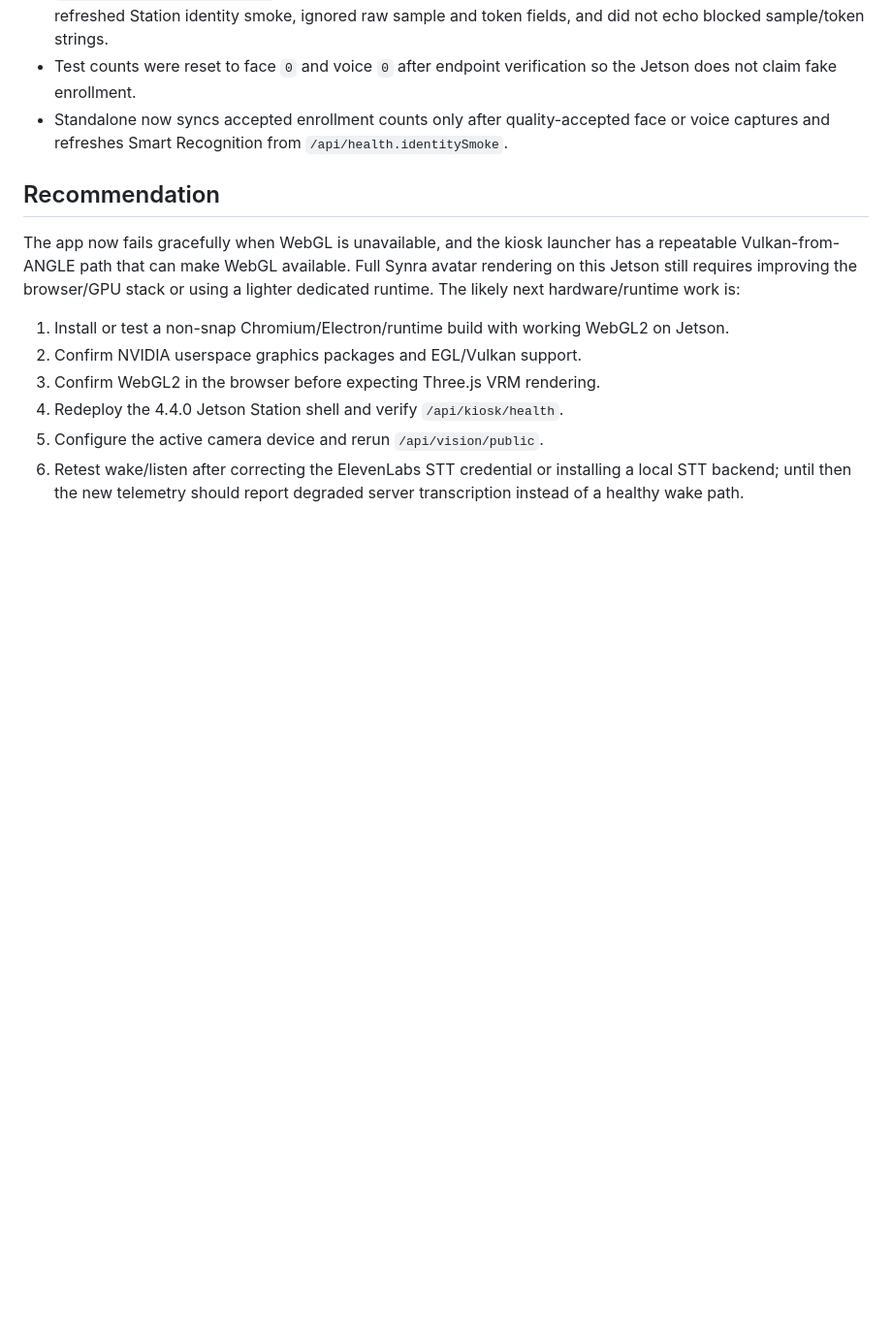
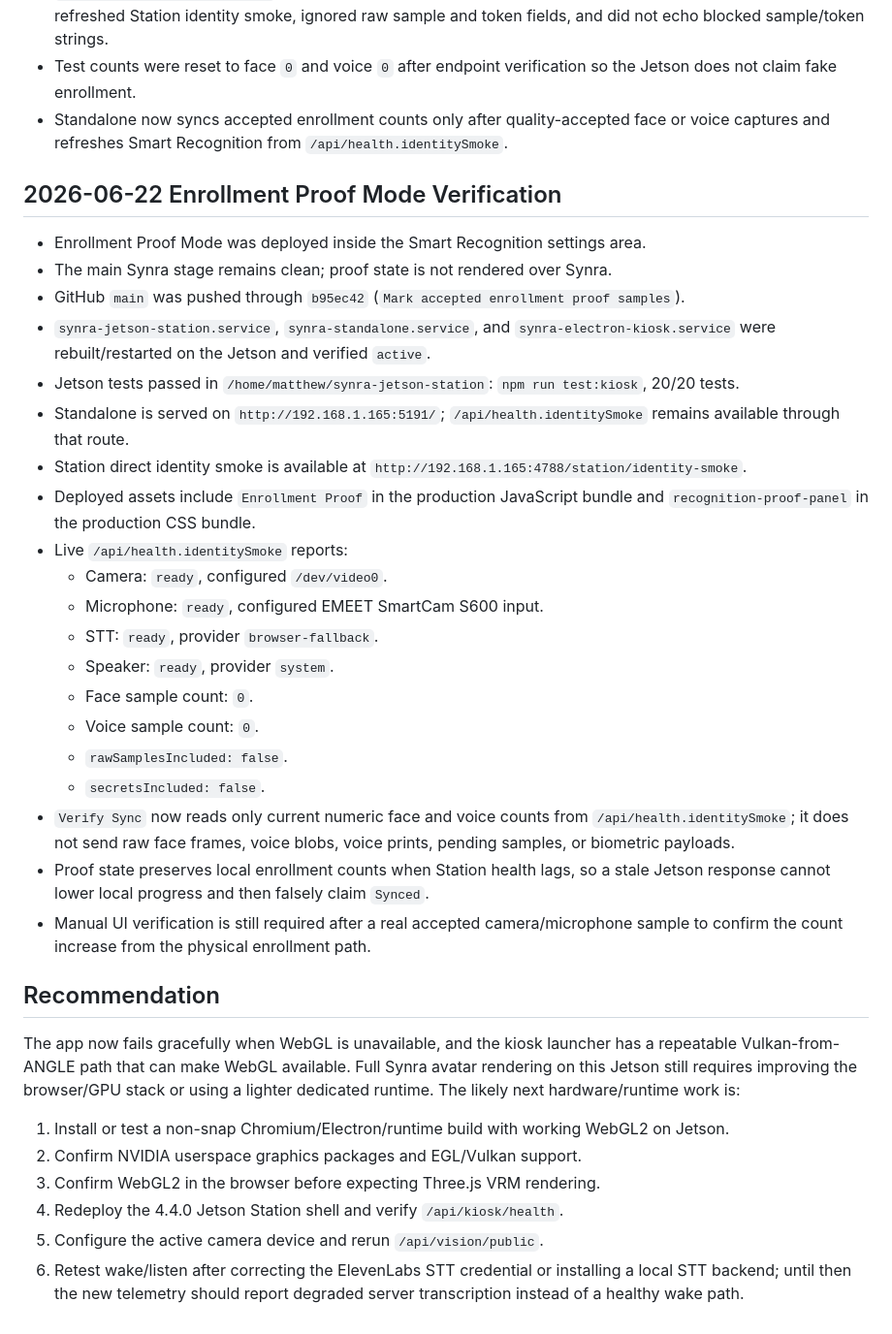
Before and after one commit to synryzen/NodeSpark-Synra, a Markdown page: docs/jetson-findings.md, the part around the change. Shown at 97% size. GitHub-like rendering; blank space fills up the shorter version.

Commit message:
Document enrollment proof deployment

```diff
--- a/docs/jetson-findings.md
+++ b/docs/jetson-findings.md
@@ -110,6 +110,29 @@ Observed after the full Vulkan-from-ANGLE flag set:
 - Test counts were reset to face `0` and voice `0` after endpoint verification so the Jetson does not claim fake enrollment.
 - Standalone now syncs accepted enrollment counts only after quality-accepted face or voice captures and refreshes Smart Recognition from `/api/health.identitySmoke`.
 
+## 2026-06-22 Enrollment Proof Mode Verification
+
+- Enrollment Proof Mode was deployed inside the Smart Recognition settings area.
+- The main Synra stage remains clean; proof state is not rendered over Synra.
+- GitHub `main` was pushed through `b95ec42` (`Mark accepted enrollment proof samples`).
+- `synra-jetson-station.service`, `synra-standalone.service`, and `synra-electron-kiosk.service` were rebuilt/restarted on the Jetson and verified `active`.
+- Jetson tests passed in `/home/matthew/synra-jetson-station`: `npm run test:kiosk`, 20/20 tests.
+- Standalone is served on `http://192.168.1.165:5191/`; `/api/health.identitySmoke` remains available through that route.
+- Station direct identity smoke is available at `http://192.168.1.165:4788/station/identity-smoke`.
+- Deployed assets include `Enrollment Proof` in the production JavaScript bundle and `recognition-proof-panel` in the production CSS bundle.
+- Live `/api/health.identitySmoke` reports:
+  - Camera: `ready`, configured `/dev/video0`.
+  - Microphone: `ready`, configured EMEET SmartCam S600 input.
+  - STT: `ready`, provider `browser-fallback`.
+  - Speaker: `ready`, provider `system`.
+  - Face sample count: `0`.
+  - Voice sample count: `0`.
+  - `rawSamplesIncluded: false`.
+  - `secretsIncluded: false`.
+- `Verify Sync` now reads only current numeric face and voice counts from `/api/health.identitySmoke`; it does not send raw face frames, voice blobs, voice prints, pending samples, or biometric payloads.
+- Proof state preserves local enrollment counts when Station health lags, so a stale Jetson response cannot lower local progress and then falsely claim `Synced`.
+- Manual UI verification is still required after a real accepted camera/microphone sample to confirm the count increase from the physical enrollment path.
+
 ## Recommendation
 
 The app now fails gracefully when WebGL is unavailable, and the kiosk launcher has a repeatable Vulkan-from-ANGLE path that can make WebGL available. Full Synra avatar rendering on this Jetson still requires improving the browser/GPU stack or using a lighter dedicated runtime. The likely next hardware/runtime work is:
```
